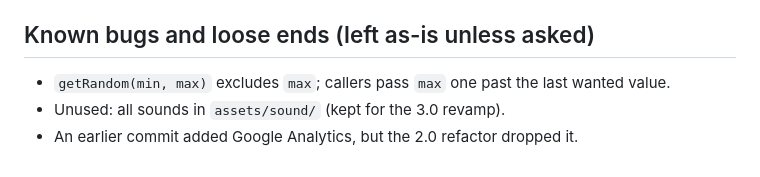
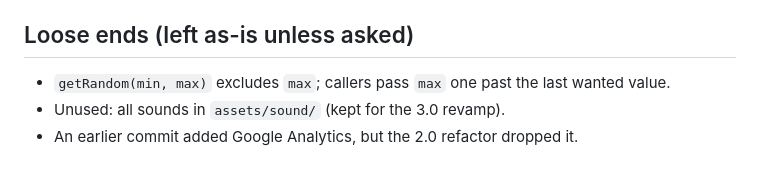
Before and after one commit to teresaromero/trick-or-treat-game, a Markdown page: CLAUDE.md, the part around the change. GitHub-like rendering.

Commit message:
docs(claude): rename known bugs section to loose ends
All tracked bugs are fixed, so the section no longer lists known bugs,
only quirks that are left as-is on purpose.

Co-Authored-By: Claude Sonnet 5.5 <noreply@anthropic.com>

```diff
--- a/CLAUDE.md
+++ b/CLAUDE.md
@@ -63,7 +63,7 @@ All scripts share the global scope; there are no imports. Every script tag is `a
 - Game classes update the DOM directly (`Game` setters write to `#pointCount`/`#lifeCount`).
 - UI is built imperatively with `document.createElement` in `utils.js`, not templates.
 
-## Known bugs and loose ends (left as-is unless asked)
+## Loose ends (left as-is unless asked)
 
 - `getRandom(min, max)` excludes `max`; callers pass `max` one past the last wanted value.
 - Unused: all sounds in `assets/sound/` (kept for the 3.0 revamp).
```
